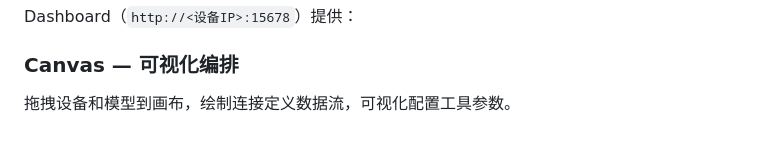
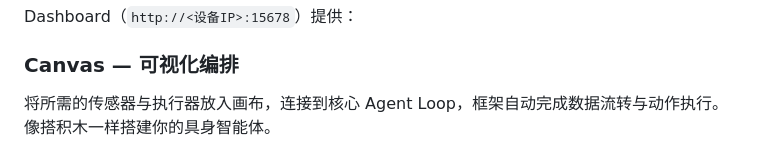
Before and after one commit to 4paradigm/phanthymotus, a Markdown page: README_zh.md, the part around the change. Rendered like a GitHub page.

```diff
--- a/README_zh.md
+++ b/README_zh.md
@@ -74,7 +74,7 @@ Dashboard（`http://<设备IP>:15678`）提供：
 
 ### Canvas — 可视化编排
 
-拖拽设备和模型到画布，绘制连接定义数据流，可视化配置工具参数。
+将所需的传感器与执行器放入画布，连接到核心 Agent Loop，框架自动完成数据流转与动作执行。像搭积木一样搭建你的具身智能体。
 
 ![Canvas](docs/images/home.png)
 
```
Also changed, not shown: README.md (+1 -1 lines).
